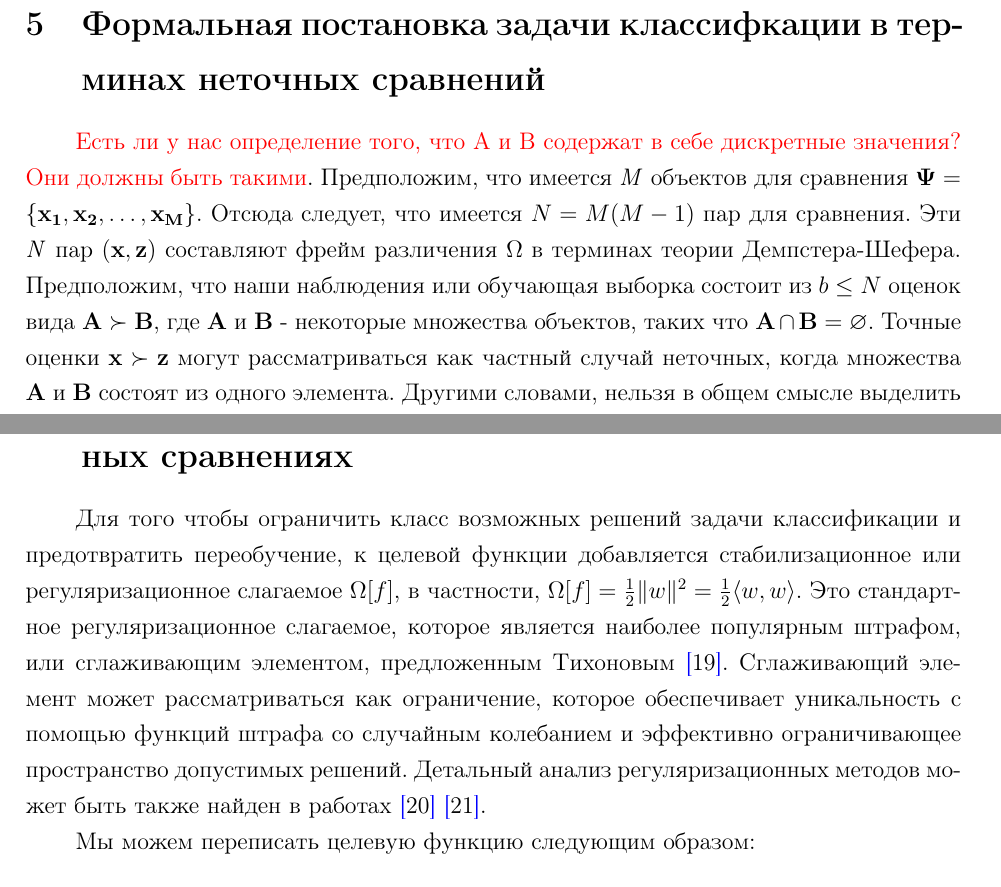
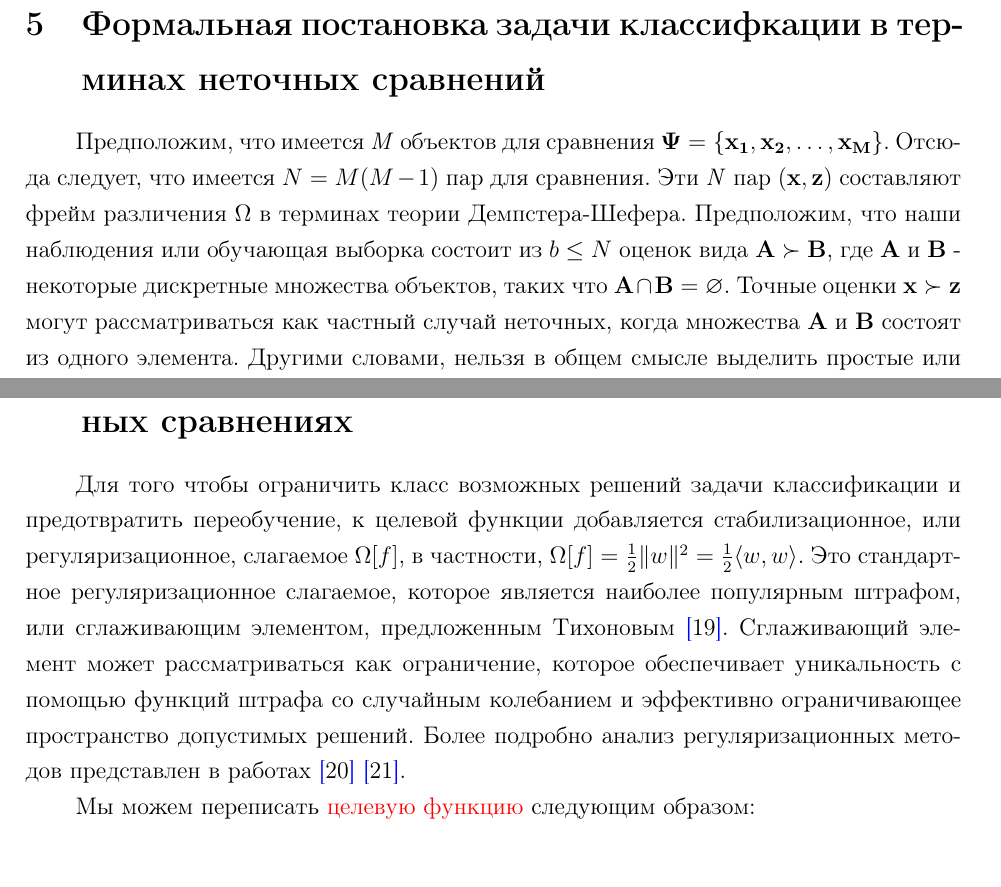
Before and after one commit to igorbotian/phd-articles, a LaTeX document (src/article.tex): two parts of pages 6 and 9 of 13 before the commit and two parts of pages 6 and 9 of 12 after it, joined at a grey line, cut so that both start at the same text, the shorter picture padded with empty space. Compiled offline with pdfLaTeX.

Commit message:
Исправление недочётов, найденных Уткиным

```diff
--- a/src/article.tex
+++ b/src/article.tex
@@ -302,11 +302,10 @@ Pl(A) = \sum \limits_{A_i: A_i \cap A \neq \varnothing} m(A_i).
 \label{sec:classification_problem_by_imprecise_comparisons}
 
 \par
-\textcolor{red}{Есть ли у нас определение того, что A и B содержат в себе дискретные значения? Они должны быть такими}.
 Предположим, что имеется \emph{M} объектов для сравнения \(\mathbf{\Psi} = \{\mathbf{x_1}, \mathbf{x_2}, \dots, \mathbf{x_M}\}\).
 Отсюда следует, что имеется \(N = M(M - 1)\) пар для сравнения.
 Эти \emph{N} пар \((\mathbf{x}, \mathbf{z})\) составляют фрейм различения \(\Omega\) в терминах теории Демпстера-Шефера.
-Предположим, что наши наблюдения или обучающая выборка состоит из \(b \leq N\) оценок вида \(\mathbf{A} \succ \mathbf{B}\), где \(\mathbf{A}\) и \(\mathbf{B}\) - некоторые множества объектов, таких что \(\mathbf{A} \cap \mathbf{B} = \varnothing\).
+Предположим, что наши наблюдения или обучающая выборка состоит из \(b \leq N\) оценок вида \(\mathbf{A} \succ \mathbf{B}\), где \(\mathbf{A}\) и \(\mathbf{B}\) - некоторые дискретные множества объектов, таких что \(\mathbf{A} \cap \mathbf{B} = \varnothing\).
 Точные оценки \(\mathbf{x} \succ \mathbf{z}\) могут рассматриваться как частный случай неточных, когда множества \(\mathbf{A}\) и \(\mathbf{B}\) состоят из одного элемента.
 Другими словами, нельзя в общем смысле выделить простые или ``точные'' оценки сравнений вида \(\mathbf{x_i} \succ \mathbf{y_j}\), но зато, в свою очередь, имеютя ``неточные'' оценки \(\mathbf{A} \succ \mathbf{B}\).
 Эти оценки означают отсутствие информации о том, как элементы из \(\mathbf{A}\) сравнимы между собой.
@@ -471,13 +470,13 @@ G_{ij} \geq L ( f(\mathbf{x}, \mathbf{w}) - f(\mathbf{z}, \mathbf{w})), \forall
 \label{sec:svm_by_imprecise_comparisons}
 
 \par
-Для того чтобы ограничить класс возможных решений задачи классификации и предотвратить переобучение, к целевой функции добавляется стабилизационное или регуляризационное слагаемое \(\Omega[f]\), в частности, \(\Omega[f] = \frac{1}{2}\|w\|^2 = \frac{1}{2} \langle w, w \rangle \).
+Для того чтобы ограничить класс возможных решений задачи классификации и предотвратить переобучение, к целевой функции добавляется стабилизационное, или регуляризационное, слагаемое \(\Omega[f]\), в частности, \(\Omega[f] = \frac{1}{2}\|w\|^2 = \frac{1}{2} \langle w, w \rangle \).
 Это стандартное регуляризационное слагаемое, которое является наиболее популярным штрафом, или сглаживающим элементом, предложенным Тихоновым \reference{Tikhonov1977}.
 Сглаживающий элемент может рассматриваться как ограничение, которое обеспечивает уникальность с помощью функций штрафа со случайным колебанием и эффективно ограничивающее пространство допустимых решений.
-Детальный анализ регуляризационных методов может быть также найден в работах \reference{Evgeniou2002} \reference{Scholkopf2002}.
+Более подробно анализ регуляризационных методов представлен в работах \reference{Evgeniou2002} \reference{Scholkopf2002}.
 
 \par
-Мы можем переписать целевую функцию следующим образом:
+Мы можем переписать \textcolor{red}{целевую функцию} следующим образом:
 
 \[
 \overline{R}(\mathbf{w}) = \frac{1}{2} \langle w, w \rangle + C \sum \limits_{(i, j) \in \Rho} G_{ij}.
```
